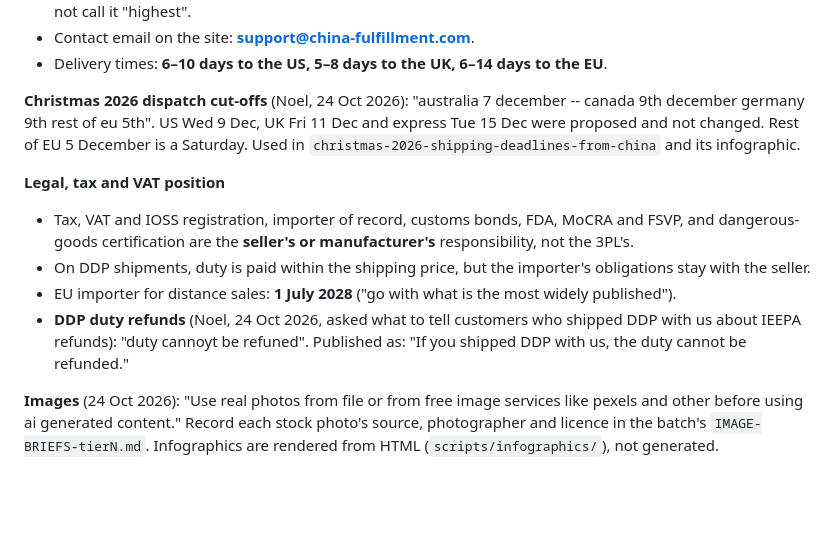
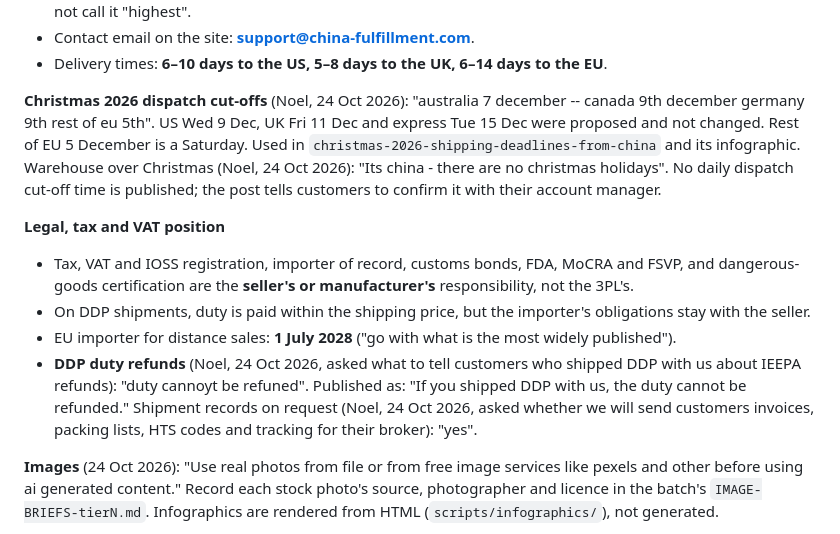
Before and after one commit to NoelM74/china-fulfillment, a Markdown page: CLAUDE.md, the part around the change. Drawn GitHub-style; blank space fills up the shorter version.

```diff
--- a/CLAUDE.md
+++ b/CLAUDE.md
@@ -72,13 +72,13 @@ Recorded as Noel decided them, with dates where known.
 - Contact email on the site: **support@china-fulfillment.com**.
 - Delivery times: **6–10 days to the US, 5–8 days to the UK, 6–14 days to the EU**.
 
-**Christmas 2026 dispatch cut-offs** (Noel, 24 Oct 2026): "australia 7 december -- canada 9th december germany 9th rest of eu 5th". US Wed 9 Dec, UK Fri 11 Dec and express Tue 15 Dec were proposed and not changed. Rest of EU 5 December is a Saturday. Used in `christmas-2026-shipping-deadlines-from-china` and its infographic.
+**Christmas 2026 dispatch cut-offs** (Noel, 24 Oct 2026): "australia 7 december -- canada 9th december germany 9th rest of eu 5th". US Wed 9 Dec, UK Fri 11 Dec and express Tue 15 Dec were proposed and not changed. Rest of EU 5 December is a Saturday. Used in `christmas-2026-shipping-deadlines-from-china` and its infographic. Warehouse over Christmas (Noel, 24 Oct 2026): "Its china - there are no christmas holidays". No daily dispatch cut-off time is published; the post tells customers to confirm it with their account manager.
 
 **Legal, tax and VAT position**
 - Tax, VAT and IOSS registration, importer of record, customs bonds, FDA, MoCRA and FSVP, and dangerous-goods certification are the **seller's or manufacturer's** responsibility, not the 3PL's.
 - On DDP shipments, duty is paid within the shipping price, but the importer's obligations stay with the seller.
 - EU importer for distance sales: **1 July 2028** ("go with what is the most widely published").
-- **DDP duty refunds** (Noel, 24 Oct 2026, asked what to tell customers who shipped DDP with us about IEEPA refunds): "duty cannoyt be refuned". Published as: "If you shipped DDP with us, the duty cannot be refunded."
+- **DDP duty refunds** (Noel, 24 Oct 2026, asked what to tell customers who shipped DDP with us about IEEPA refunds): "duty cannoyt be refuned". Published as: "If you shipped DDP with us, the duty cannot be refunded." Shipment records on request (Noel, 24 Oct 2026, asked whether we will send customers invoices, packing lists, HTS codes and tracking for their broker): "yes".
 
 **Images** (24 Oct 2026): "Use real photos from file or from free image services like pexels and other before using ai generated content." Record each stock photo's source, photographer and licence in the batch's `IMAGE-BRIEFS-tierN.md`. Infographics are rendered from HTML (`scripts/infographics/`), not generated.
 
```
Also changed, not shown: CMS-UPDATE-CHECKLIST.md (+3 -3 lines).
